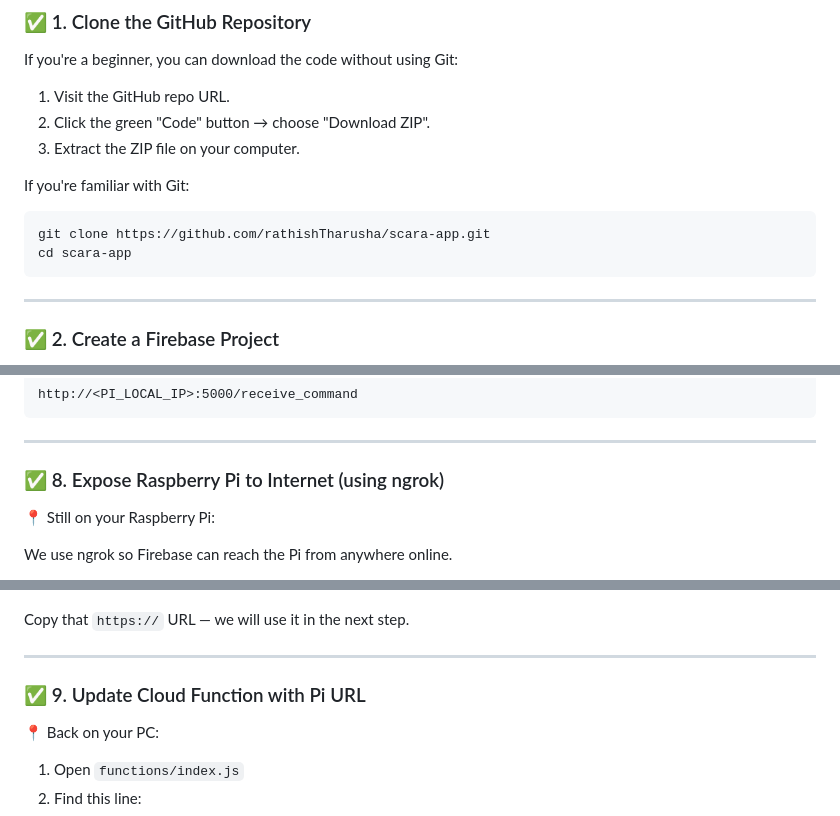
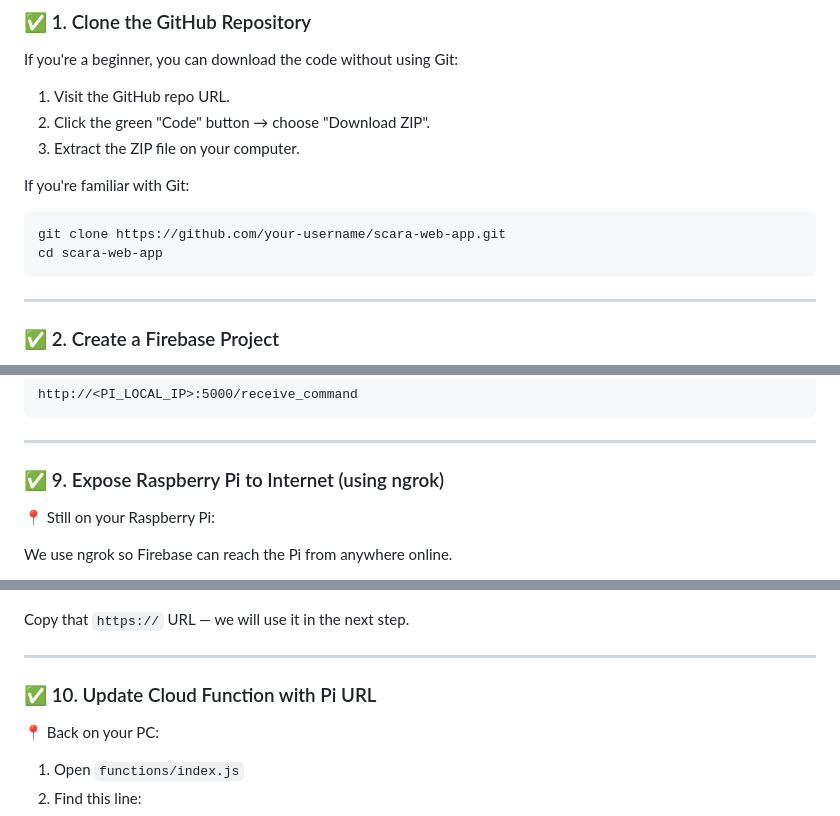
Before and after one commit to rathishTharusha/scara-app, a Markdown page: README.md, 3 parts joined by grey strips. GitHub-like rendering.

````diff
--- a/README.md
+++ b/README.md
@@ -23,8 +23,8 @@ If you're a beginner, you can download the code without using Git:
 
 If you're familiar with Git:
 ```bash
-git clone https://github.com/rathishTharusha/scara-app.git
-cd scara-app
+git clone https://github.com/your-username/scara-web-app.git
+cd scara-web-app
 ```
 
 ---
@@ -127,7 +178,7 @@ http://<PI_LOCAL_IP>:5000/receive_command
 
 ---
 
-### ✅ 8. Expose Raspberry Pi to Internet (using ngrok)
+### ✅ 9. Expose Raspberry Pi to Internet (using ngrok)
 
 📍 Still on your Raspberry Pi:
 
@@ -155,7 +206,7 @@ Copy that `https://` URL — we will use it in the next step.
 
 ---
 
-### ✅ 9. Update Cloud Function with Pi URL
+### ✅ 10. Update Cloud Function with Pi URL
 
 📍 Back on your PC:
 
````
Also changed, not shown: other parts of README.md (+63 -12 lines).
